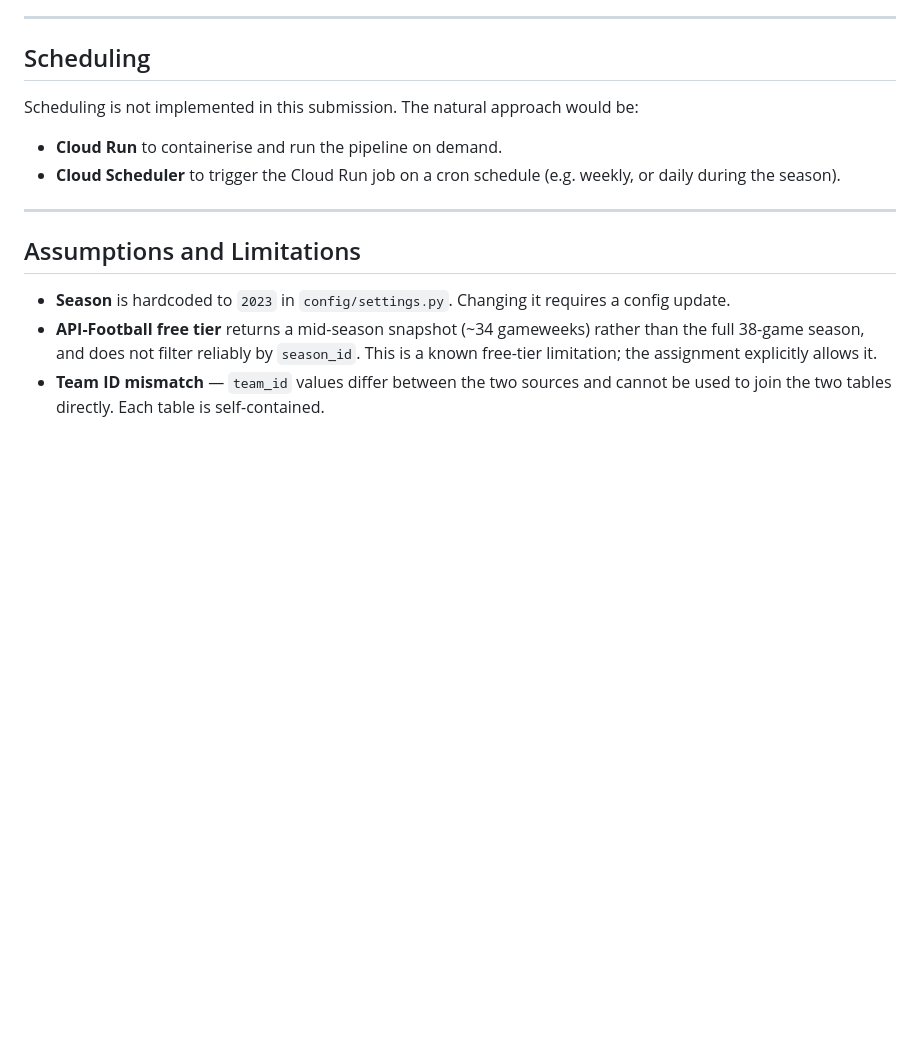
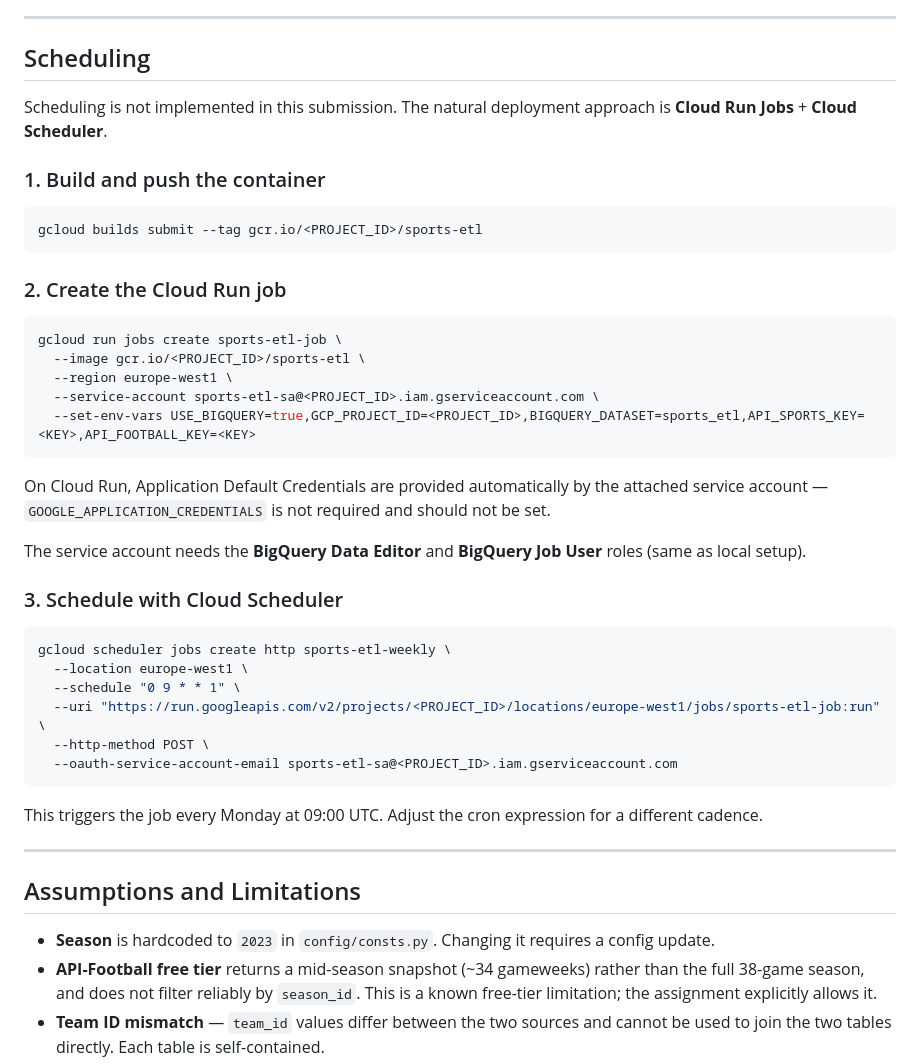
Before and after one commit to omerkemeny/sports_etl, a Markdown page: README.md, the part around the change. GitHub-like rendering; blank space fills up the shorter version.

Commit message:
docs: expand Scheduling section with Cloud Run + Cloud Scheduler steps
Replace two-line placeholder with concrete gcloud commands for building
the container, creating a Cloud Run job (with ADC note — no key file
needed), and wiring a weekly Cloud Scheduler trigger.

Also fix config path for SEASON constant (consts.py, not settings.py).

Co-Authored-By: Claude Sonnet 4.6 <noreply@anthropic.com>

````diff
--- a/README.md
+++ b/README.md
@@ -161,16 +161,47 @@ audit requirements, this could be extended to append-only snapshot tables.
 
 ## Scheduling
 
-Scheduling is not implemented in this submission. The natural approach would be:
+Scheduling is not implemented in this submission. The natural deployment approach is **Cloud Run Jobs** + **Cloud Scheduler**.
 
-- **Cloud Run** to containerise and run the pipeline on demand.
-- **Cloud Scheduler** to trigger the Cloud Run job on a cron schedule (e.g. weekly, or daily during the season).
+### 1. Build and push the container
+
+```bash
+gcloud builds submit --tag gcr.io/<PROJECT_ID>/sports-etl
+```
+
+### 2. Create the Cloud Run job
+
+```bash
+gcloud run jobs create sports-etl-job \
+  --image gcr.io/<PROJECT_ID>/sports-etl \
+  --region europe-west1 \
+  --service-account sports-etl-sa@<PROJECT_ID>.iam.gserviceaccount.com \
+  --set-env-vars USE_BIGQUERY=true,GCP_PROJECT_ID=<PROJECT_ID>,BIGQUERY_DATASET=sports_etl,API_SPORTS_KEY=<KEY>,API_FOOTBALL_KEY=<KEY>
+```
+
+On Cloud Run, Application Default Credentials are provided automatically by the attached service account —
+`GOOGLE_APPLICATION_CREDENTIALS` is not required and should not be set.
+
+The service account needs the **BigQuery Data Editor** and **BigQuery Job User** roles (same as local setup).
+
+### 3. Schedule with Cloud Scheduler
+
+```bash
+gcloud scheduler jobs create http sports-etl-weekly \
+  --location europe-west1 \
+  --schedule "0 9 * * 1" \
+  --uri "https://run.googleapis.com/v2/projects/<PROJECT_ID>/locations/europe-west1/jobs/sports-etl-job:run" \
+  --http-method POST \
+  --oauth-service-account-email sports-etl-sa@<PROJECT_ID>.iam.gserviceaccount.com
+```
+
+This triggers the job every Monday at 09:00 UTC. Adjust the cron expression for a different cadence.
 
 ---
 
 ## Assumptions and Limitations
 
-- **Season** is hardcoded to `2023` in `config/settings.py`. Changing it requires a config update.
+- **Season** is hardcoded to `2023` in `config/consts.py`. Changing it requires a config update.
 - **API-Football free tier** returns a mid-season snapshot (~34 gameweeks) rather than the full 38-game season, and does
   not filter reliably by `season_id`. This is a known free-tier limitation; the assignment explicitly allows it.
 - **Team ID mismatch** — `team_id` values differ between the two sources and cannot be used to join the two tables
````
